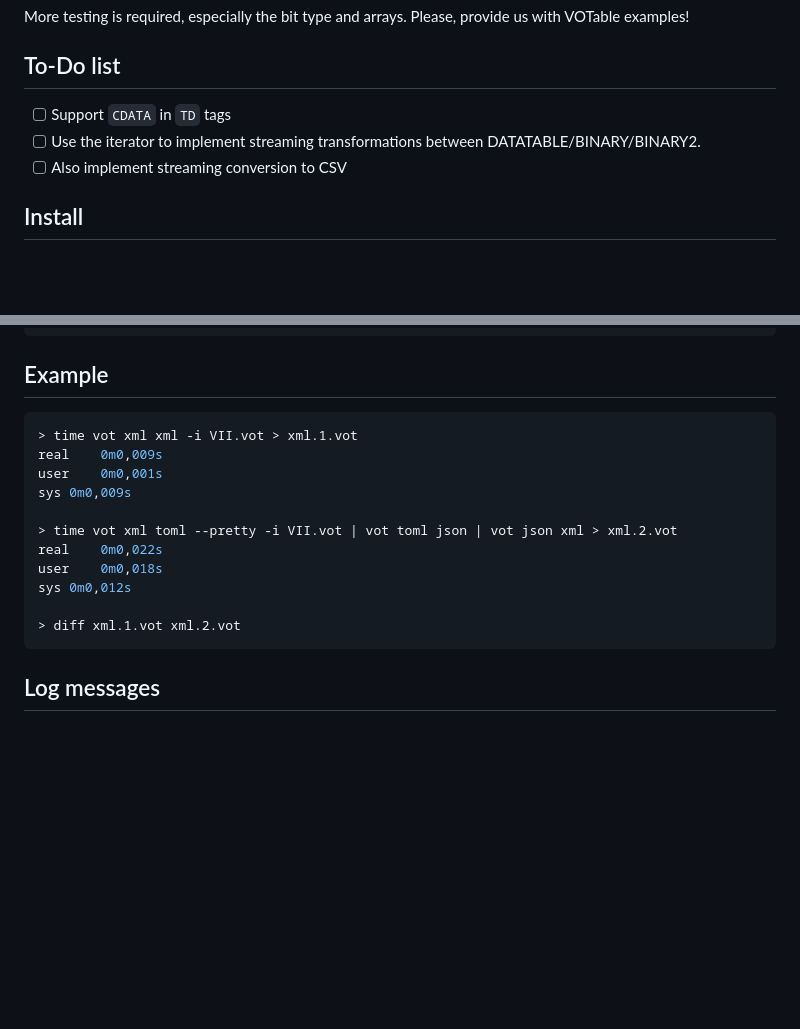
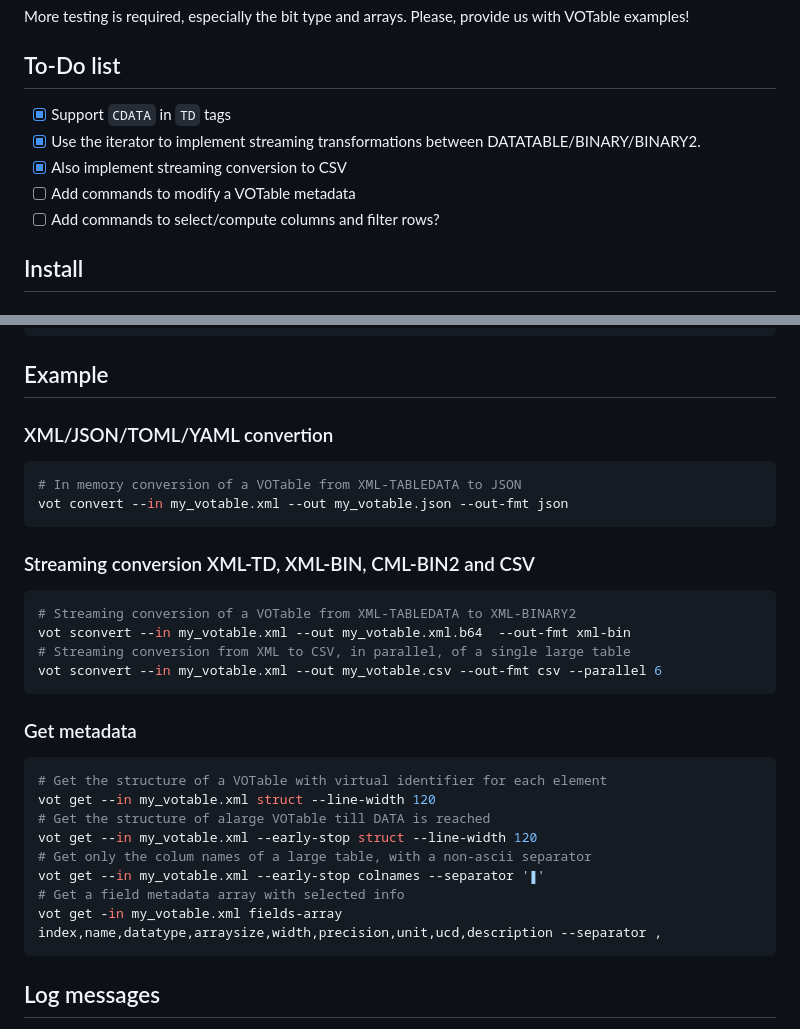
Before and after one commit to cds-astro/cds-votable-rust, a Markdown page: crates/cli/README.md, 2 parts joined by grey strips. GitHub-like rendering; blank space fills up the shorter version.

````diff
--- a/crates/cli/README.md
+++ b/crates/cli/README.md
@@ -21,9 +21,11 @@ Please, provide us with VOTable examples!
 
 ## To-Do list
 
-* [ ] Support `CDATA` in `TD` tags
-* [ ] Use the iterator to implement streaming transformations between DATATABLE/BINARY/BINARY2.
-* [ ] Also implement streaming conversion to CSV
+* [X] Support `CDATA` in `TD` tags
+* [X] Use the iterator to implement streaming transformations between DATATABLE/BINARY/BINARY2.
+* [X] Also implement streaming conversion to CSV
+* [ ] Add commands to modify a VOTable metadata
+* [ ] Add commands to select/compute columns and filter rows?
 
 ## Install
 
@@ -119,19 +121,35 @@ Options:
 
 ## Example
 
+### XML/JSON/TOML/YAML convertion
+
 ```bash
-> time vot xml xml -i VII.vot > xml.1.vot
-real	0m0,009s
-user	0m0,001s
-sys 0m0,009s
+# In memory conversion of a VOTable from XML-TABLEDATA to JSON
+vot convert --in my_votable.xml --out my_votable.json --out-fmt json
+```
 
-> time vot xml toml --pretty -i VII.vot | vot toml json | vot json xml > xml.2.vot
-real	0m0,022s
-user	0m0,018s
-sys	0m0,012s
+### Streaming conversion XML-TD, XML-BIN, CML-BIN2 and CSV
 
-> diff xml.1.vot xml.2.vot
+```bash
+# Streaming conversion of a VOTable from XML-TABLEDATA to XML-BINARY2
+vot sconvert --in my_votable.xml --out my_votable.xml.b64  --out-fmt xml-bin
+# Streaming conversion from XML to CSV, in parallel, of a single large table
+vot sconvert --in my_votable.xml --out my_votable.csv --out-fmt csv --parallel 6
 ```
+
+### Get metadata
+
+```bash
+# Get the structure of a VOTable with virtual identifier for each element
+vot get --in my_votable.xml struct --line-width 120
+# Get the structure of alarge VOTable till DATA is reached
+vot get --in my_votable.xml --early-stop struct --line-width 120
+# Get only the colum names of a large table, with a non-ascii separator
+vot get --in my_votable.xml --early-stop colnames --separator '▮'
+# Get a field metadata array with selected info
+vot get -in my_votable.xml fields-array index,name,datatype,arraysize,width,precision,unit,ucd,description --separator ,
+```
+
 
 ## Log messages
 
````
Also changed, not shown: README.md (+21 -13 lines).
